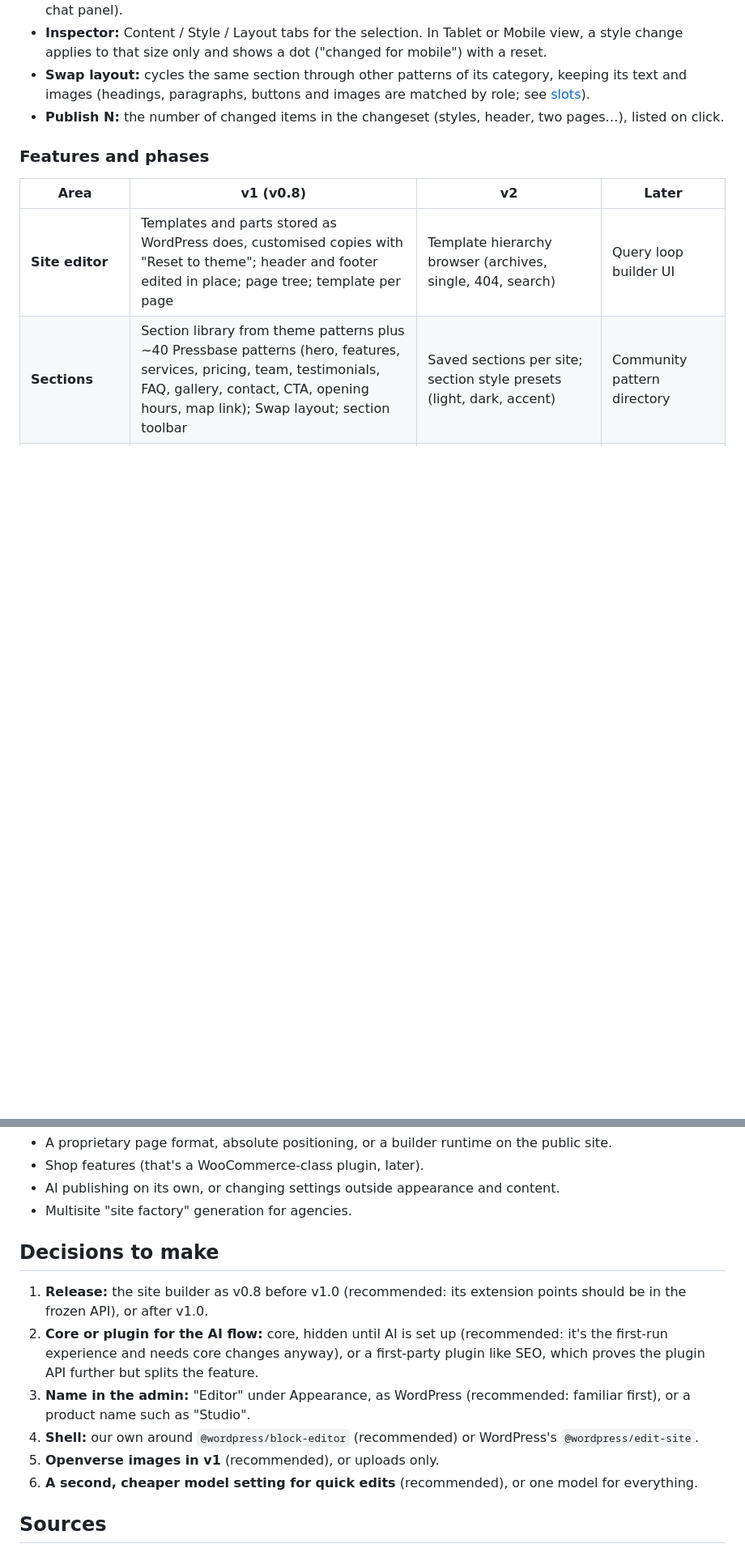
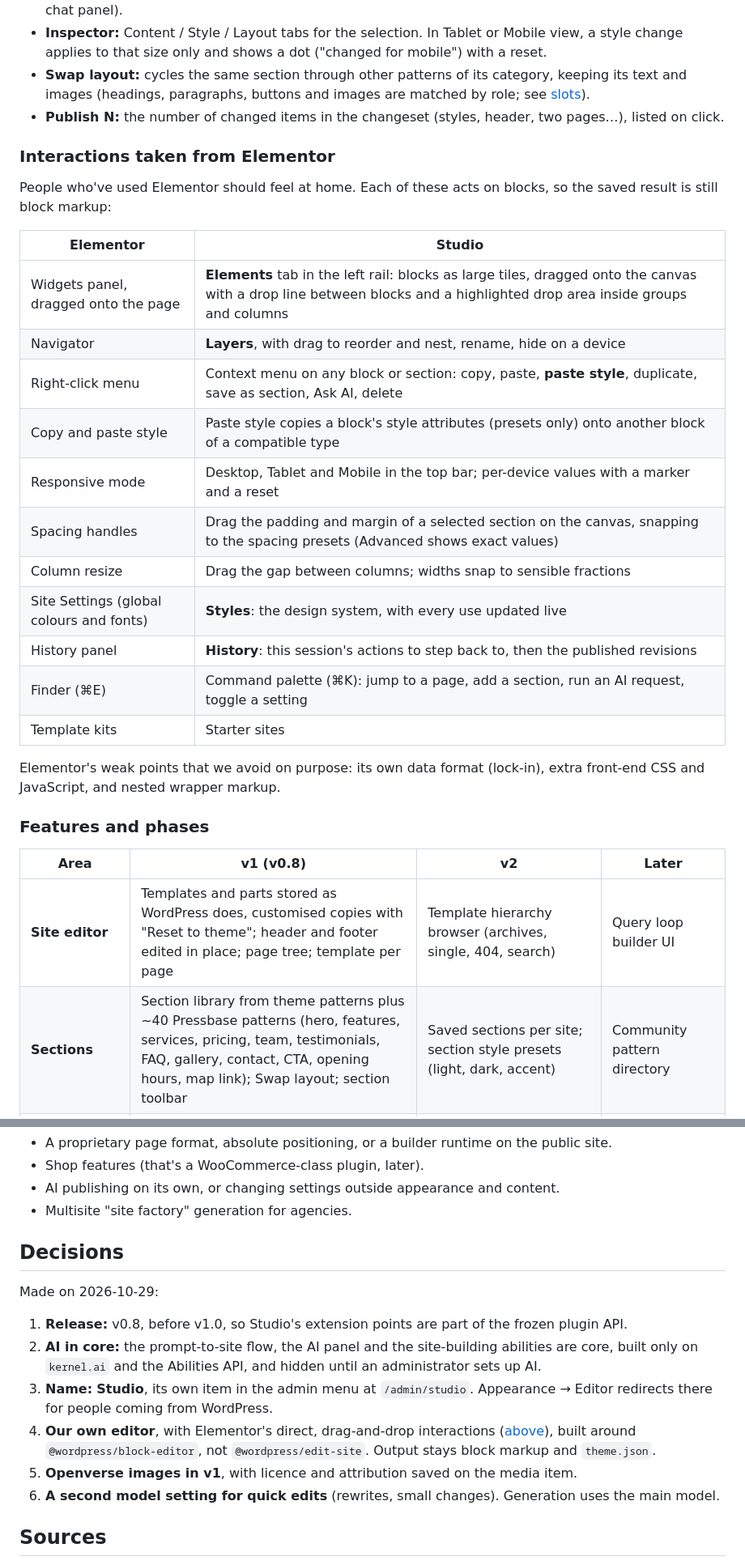
Before and after one commit to WarnHack-Technologies-Private-Limited/pressbase, a Markdown page: docs/plans/visual-site-builder.md, 2 parts joined by grey strips. Shown at 81% size. Drawn GitHub-style; blank space fills up the shorter version.

```diff
--- a/docs/plans/visual-site-builder.md
+++ b/docs/plans/visual-site-builder.md
@@ -81,6 +81,26 @@ Status: **proposed** 2026-10-29, for review. Written after v0.7. The [decisions
 - **Swap layout:** cycles the same section through other patterns of its category, keeping its text and images (headings, paragraphs, buttons and images are matched by role; see [slots](#slots)).
 - **Publish N:** the number of changed items in the changeset (styles, header, two pages…), listed on click.
 
+### Interactions taken from Elementor
+
+People who've used Elementor should feel at home. Each of these acts on blocks, so the saved result is still block markup:
+
+| Elementor | Studio |
+| --- | --- |
+| Widgets panel, dragged onto the page | **Elements** tab in the left rail: blocks as large tiles, dragged onto the canvas with a drop line between blocks and a highlighted drop area inside groups and columns |
+| Navigator | **Layers**, with drag to reorder and nest, rename, hide on a device |
+| Right-click menu | Context menu on any block or section: copy, paste, **paste style**, duplicate, save as section, Ask AI, delete |
+| Copy and paste style | Paste style copies a block's style attributes (presets only) onto another block of a compatible type |
+| Responsive mode | Desktop, Tablet and Mobile in the top bar; per-device values with a marker and a reset |
+| Spacing handles | Drag the padding and margin of a selected section on the canvas, snapping to the spacing presets (Advanced shows exact values) |
+| Column resize | Drag the gap between columns; widths snap to sensible fractions |
+| Site Settings (global colours and fonts) | **Styles**: the design system, with every use updated live |
+| History panel | **History**: this session's actions to step back to, then the published revisions |
+| Finder (⌘E) | Command palette (⌘K): jump to a page, add a section, run an AI request, toggle a setting |
+| Template kits | Starter sites |
+
+Elementor's weak points that we avoid on purpose: its own data format (lock-in), extra front-end CSS and JavaScript, and nested wrapper markup.
+
 ### Features and phases
 
 | Area | v1 (v0.8) | v2 | Later |
@@ -224,14 +244,16 @@ Two agents at a time, each in a worktree with its own ports and ADR, as in v0.6
 - AI publishing on its own, or changing settings outside appearance and content.
 - Multisite "site factory" generation for agencies.
 
-## Decisions to make
+## Decisions
 
-1. **Release:** the site builder as v0.8 before v1.0 (recommended: its extension points should be in the frozen API), or after v1.0.
-2. **Core or plugin for the AI flow:** core, hidden until AI is set up (recommended: it's the first-run experience and needs core changes anyway), or a first-party plugin like SEO, which proves the plugin API further but splits the feature.
-3. **Name in the admin:** "Editor" under Appearance, as WordPress (recommended: familiar first), or a product name such as "Studio".
-4. **Shell:** our own around `@wordpress/block-editor` (recommended) or WordPress's `@wordpress/edit-site`.
-5. **Openverse images in v1** (recommended), or uploads only.
-6. **A second, cheaper model setting for quick edits** (recommended), or one model for everything.
+Made on 2026-10-29:
+
+1. **Release:** v0.8, before v1.0, so Studio's extension points are part of the frozen plugin API.
+2. **AI in core:** the prompt-to-site flow, the AI panel and the site-building abilities are core, built only on `kernel.ai` and the Abilities API, and hidden until an administrator sets up AI.
+3. **Name:** **Studio**, its own item in the admin menu at `/admin/studio`. Appearance → Editor redirects there for people coming from WordPress.
+4. **Our own editor**, with Elementor's direct, drag-and-drop interactions ([above](#interactions-taken-from-elementor)), built around `@wordpress/block-editor`, not `@wordpress/edit-site`. Output stays block markup and `theme.json`.
+5. **Openverse images in v1**, with licence and attribution saved on the media item.
+6. **A second model setting for quick edits** (rewrites, small changes). Generation uses the main model.
 
 ## Sources
 
```
Also changed, not shown: other parts of docs/plans/visual-site-builder.md (+7 -7 lines), docs/README.md (+1 -1 lines), docs/roadmap.md (+4 -4 lines).
